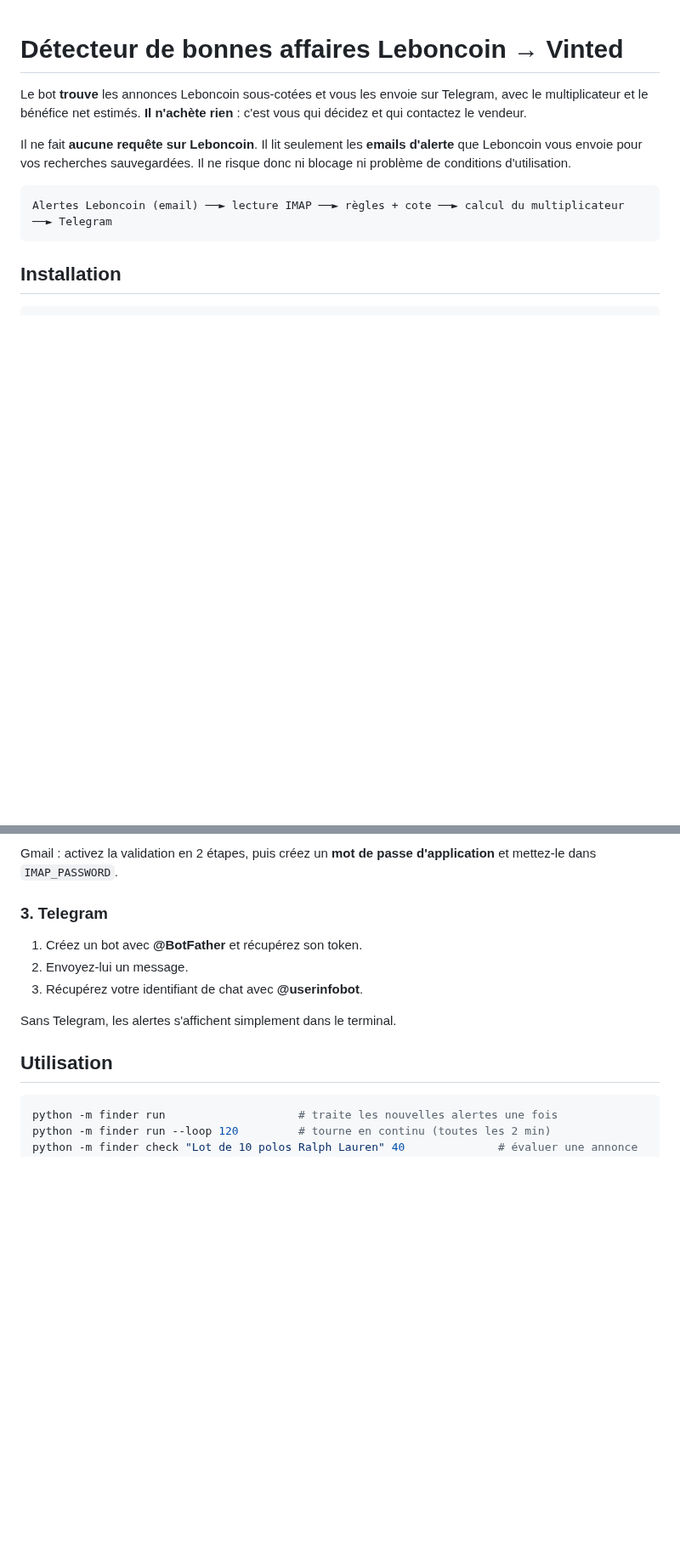
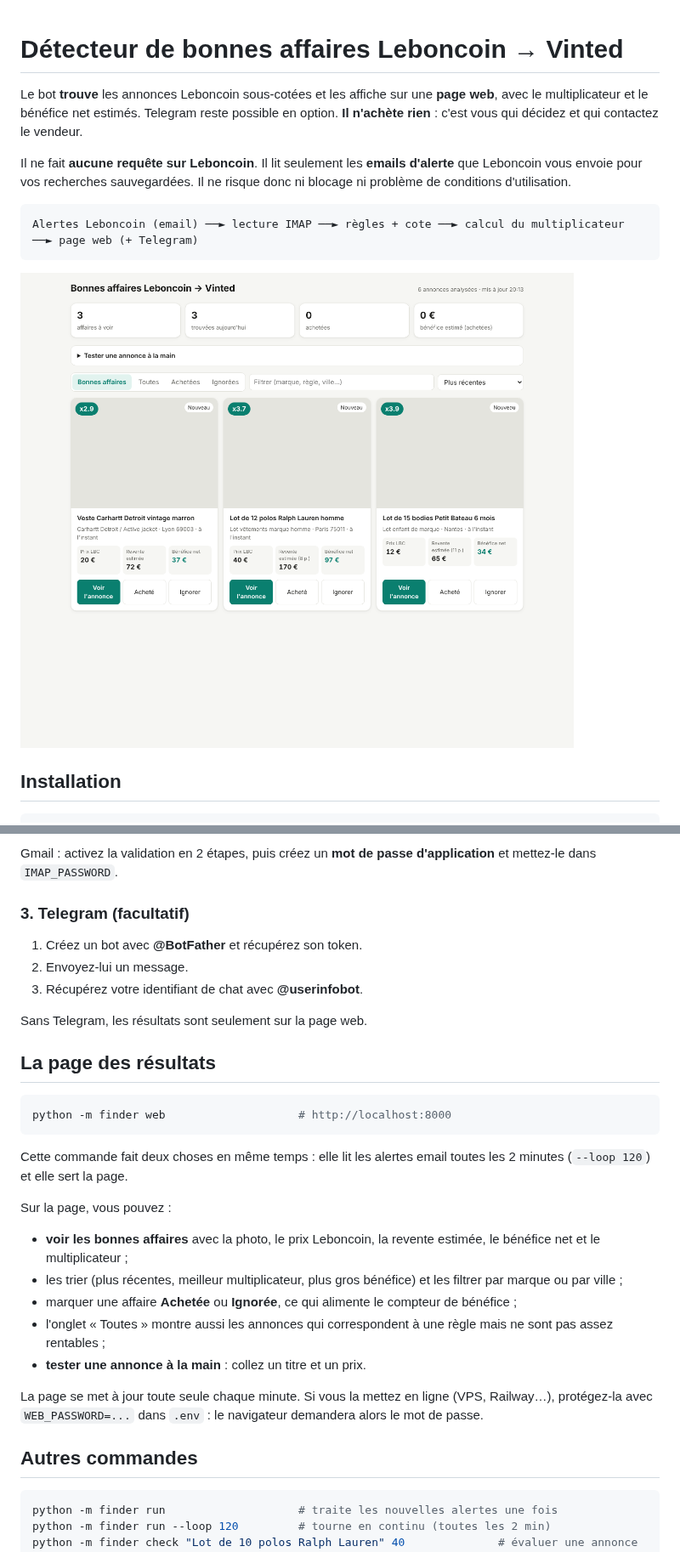
Before and after one commit to DexscreenerAI/vinted.github.io, a Markdown page: bot/README.md, 2 parts joined by grey strips. Shown at 85% size. Drawn GitHub-style; pictures changed too: bot/docs/apercu-page.png (added); blank space fills up the shorter version.

````diff
--- a/bot/README.md
+++ b/bot/README.md
@@ -1,12 +1,14 @@
 # Détecteur de bonnes affaires Leboncoin → Vinted
 
-Le bot **trouve** les annonces Leboncoin sous-cotées et vous les envoie sur Telegram, avec le multiplicateur et le bénéfice net estimés. **Il n'achète rien** : c'est vous qui décidez et qui contactez le vendeur.
+Le bot **trouve** les annonces Leboncoin sous-cotées et les affiche sur une **page web**, avec le multiplicateur et le bénéfice net estimés. Telegram reste possible en option. **Il n'achète rien** : c'est vous qui décidez et qui contactez le vendeur.
 
 Il ne fait **aucune requête sur Leboncoin**. Il lit seulement les **emails d'alerte** que Leboncoin vous envoie pour vos recherches sauvegardées. Il ne risque donc ni blocage ni problème de conditions d'utilisation.
 
 ```
-Alertes Leboncoin (email) ──► lecture IMAP ──► règles + cote ──► calcul du multiplicateur ──► Telegram
+Alertes Leboncoin (email) ──► lecture IMAP ──► règles + cote ──► calcul du multiplicateur ──► page web (+ Telegram)
 ```
+
+![Aperçu de la page des résultats](docs/apercu-page.png)
 
 ## Installation
 
@@ -27,14 +29,31 @@ Une alerte par règle de `config.yaml` est un bon début.
 ### 2. Boîte mail
 Gmail : activez la validation en 2 étapes, puis créez un **mot de passe d'application** et mettez-le dans `IMAP_PASSWORD`.
 
-### 3. Telegram
+### 3. Telegram (facultatif)
 1. Créez un bot avec **@BotFather** et récupérez son token.
 2. Envoyez-lui un message.
 3. Récupérez votre identifiant de chat avec **@userinfobot**.
 
-Sans Telegram, les alertes s'affichent simplement dans le terminal.
+Sans Telegram, les résultats sont seulement sur la page web.
 
-## Utilisation
+## La page des résultats
+
+```bash
+python -m finder web                    # http://localhost:8000
+```
+
+Cette commande fait deux choses en même temps : elle lit les alertes email toutes les 2 minutes (`--loop 120`) et elle sert la page.
+
+Sur la page, vous pouvez :
+- **voir les bonnes affaires** avec la photo, le prix Leboncoin, la revente estimée, le bénéfice net et le multiplicateur ;
+- les trier (plus récentes, meilleur multiplicateur, plus gros bénéfice) et les filtrer par marque ou par ville ;
+- marquer une affaire **Achetée** ou **Ignorée**, ce qui alimente le compteur de bénéfice ;
+- l'onglet « Toutes » montre aussi les annonces qui correspondent à une règle mais ne sont pas assez rentables ;
+- **tester une annonce à la main** : collez un titre et un prix.
+
+La page se met à jour toute seule chaque minute. Si vous la mettez en ligne (VPS, Railway…), protégez-la avec `WEB_PASSWORD=...` dans `.env` : le navigateur demandera alors le mot de passe.
+
+## Autres commandes
 
 ```bash
 python -m finder run                    # traite les nouvelles alertes une fois
````
Also changed, not shown: other parts of bot/README.md (+1 -1 lines), 7 other files.
